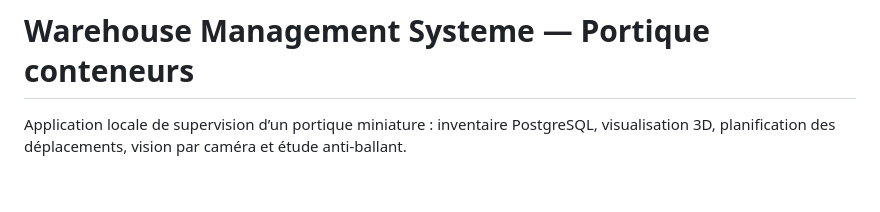
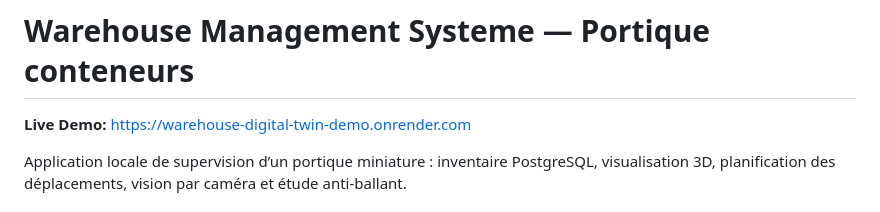
Before and after one commit to ayoubennadifb-spec/Warehouse-Management-Systeme, a Markdown page: README.md, the part around the change. Drawn GitHub-style; blank space fills up the shorter version.

Commit message:
docs: add live deployment link to README

```diff
--- a/README.md
+++ b/README.md
@@ -1,4 +1,6 @@
 # Warehouse Management Systeme — Portique conteneurs
+
+**Live Demo:** https://warehouse-digital-twin-demo.onrender.com
 
 Application locale de supervision d’un portique miniature : inventaire PostgreSQL, visualisation 3D, planification des déplacements, vision par caméra et étude anti-ballant.
 
```
